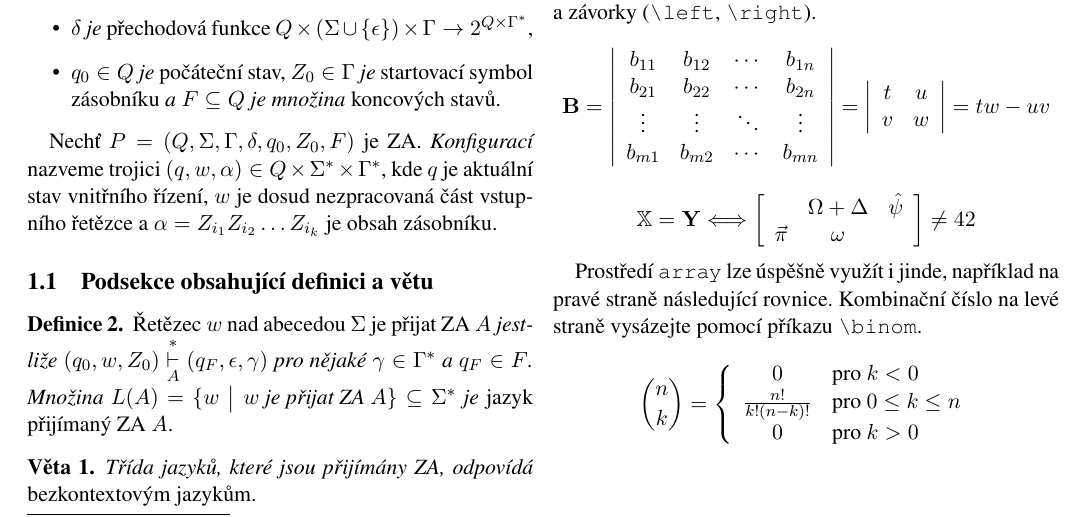
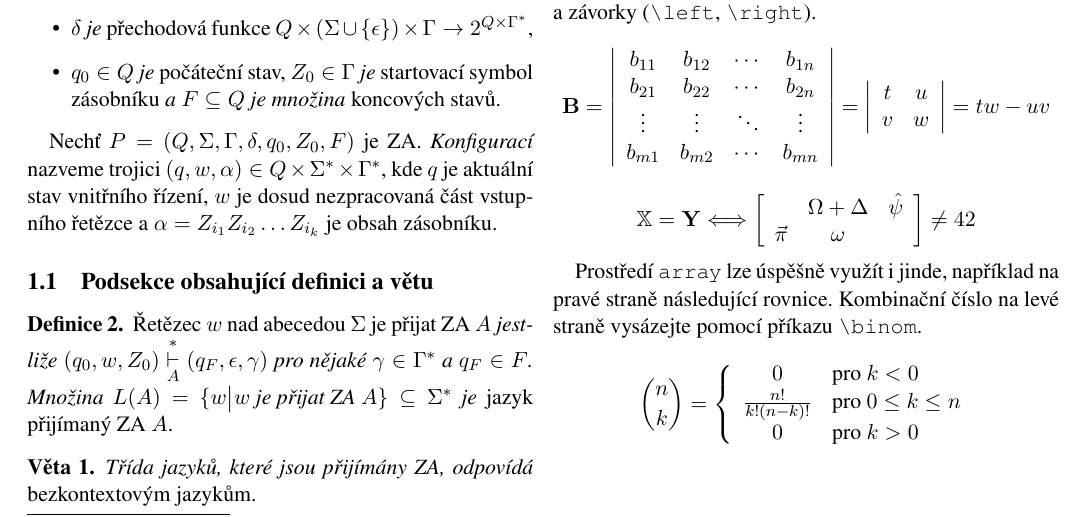
Before and after one commit to paetricc/ITY, a LaTeX document (project2/proj2.tex): part of page 2 of 2, cut so that both start at the same text. Compiled offline with pdfLaTeX.

```diff
--- a/project2/proj2.tex
+++ b/project2/proj2.tex
@@ -68,7 +68,7 @@
 \subsection{Podsekce obsahující definici a větu}
 \begin{theorem}\label{def2}
     Řetězec $w$ nad abecedou $\Sigma$ je přijat ZA $A$~\emph{jestliže $(q_0, w, Z_0) \overset{\ast}{\underset{A}{\vdash}} (q_F, \epsilon, \gamma)$ pro nějaké $\gamma \in \Gamma^\ast$ a $q_F \in F$.
-    Množina $L(A) = \{w \bigm| w \textrm{ je přijat ZA } A \} \subseteq \Sigma^\ast$ je} jazyk přijímaný ZA $A$.
+    Množina $L(A) = \{w \big| w \textrm{ je přijat ZA } A \} \subseteq \Sigma^\ast$ je} jazyk přijímaný ZA $A$.
 \end{theorem}
 \begin{sentence}
     \emph{Třída jazyků, které jsou přijímány ZA, odpovídá} bezkontextovým jazykům.
```
